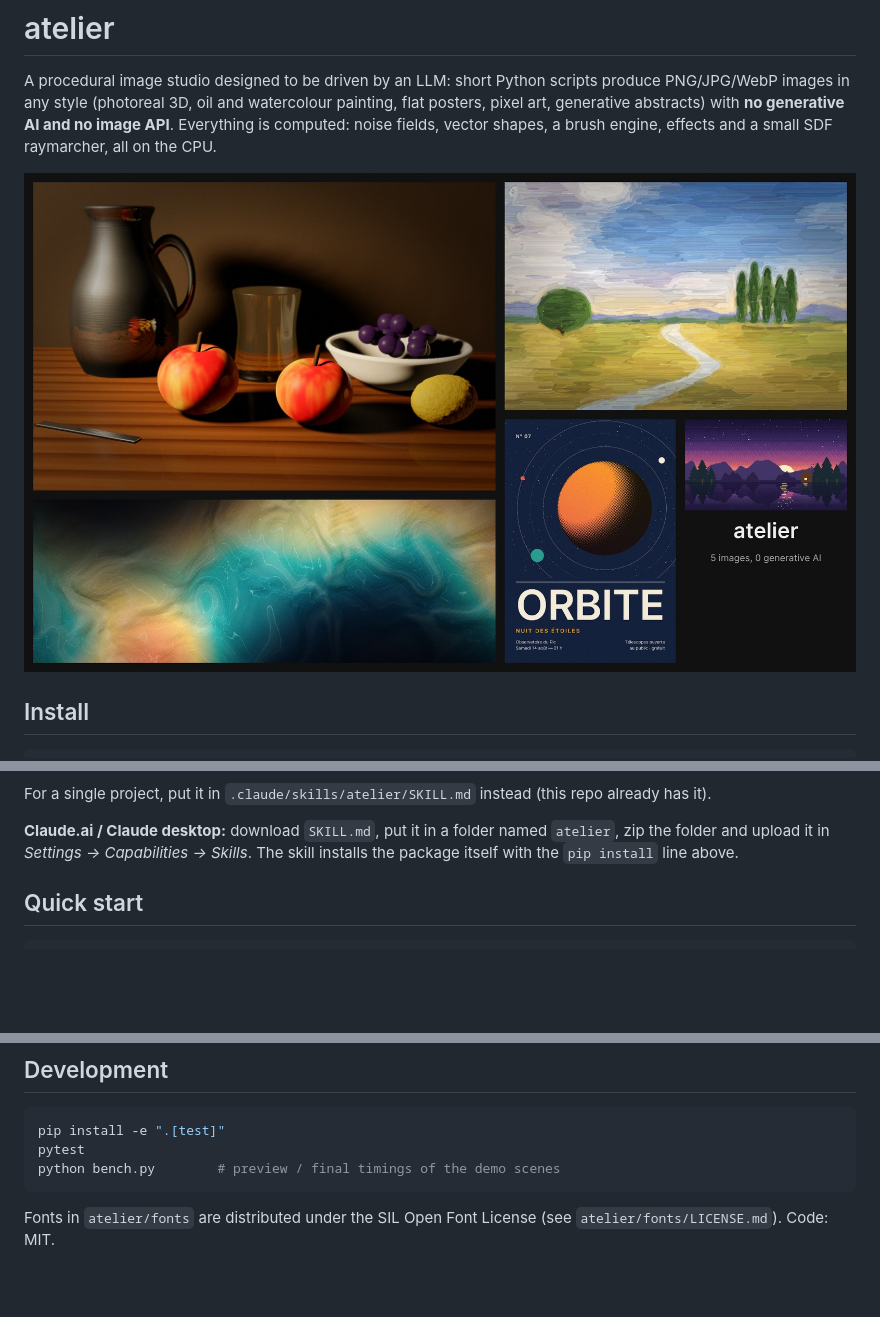
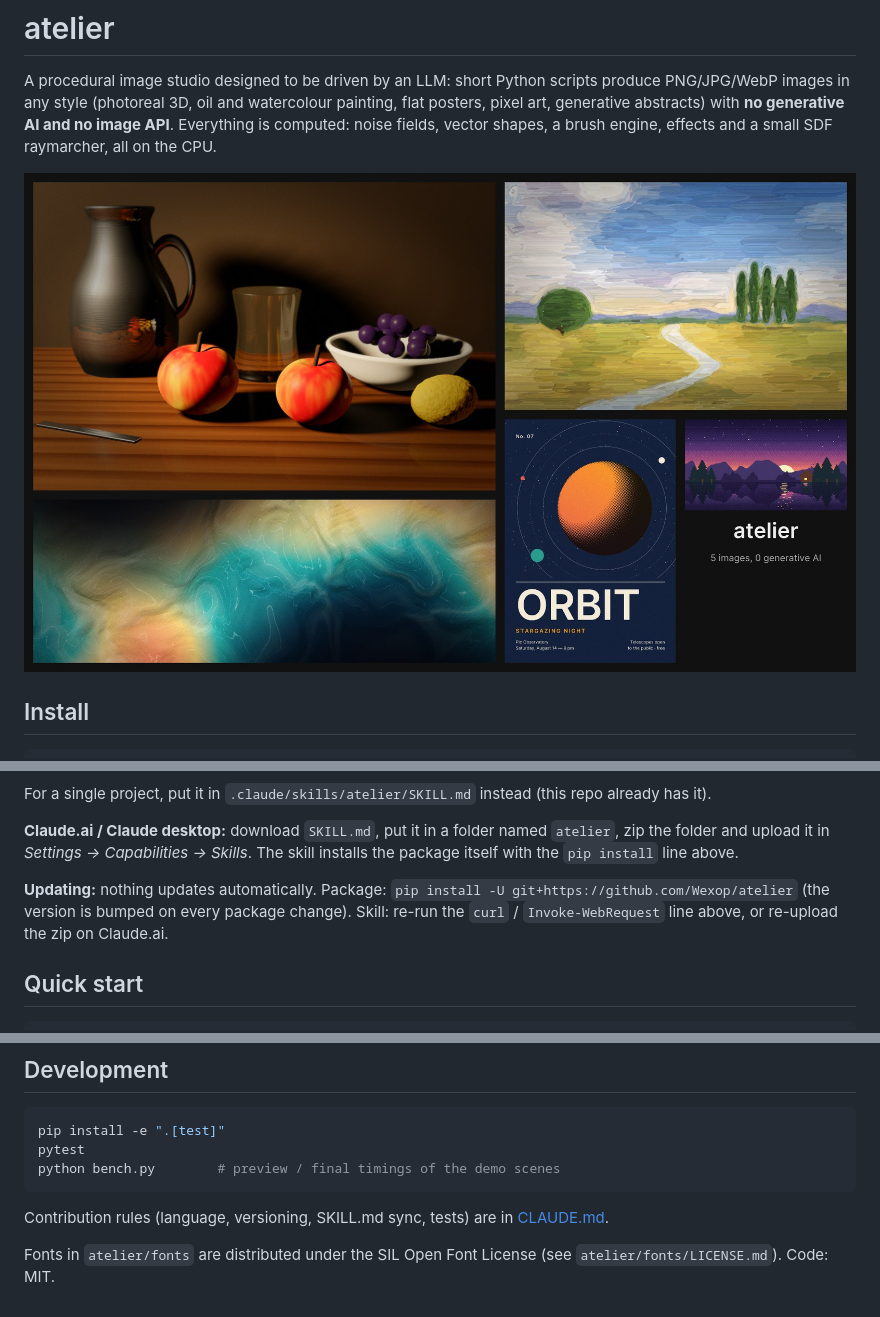
Before and after one commit to Wexop/atelier, a Markdown page: README.md, 3 parts joined by grey strips. Rendered like a GitHub page; pictures changed too: examples/gallery.jpg; blank space fills up the shorter version.

````diff
--- a/README.md
+++ b/README.md
@@ -38,6 +38,10 @@ For a single project, put it in `.claude/skills/atelier/SKILL.md` instead (this
 
 **Claude.ai / Claude desktop:** download `SKILL.md`, put it in a folder named `atelier`, zip the folder and upload it in
 *Settings → Capabilities → Skills*. The skill installs the package itself with the `pip install` line above.
+
+**Updating:** nothing updates automatically. Package: `pip install -U git+https://github.com/Wexop/atelier`
+(the version is bumped on every package change). Skill: re-run the `curl` / `Invoke-WebRequest` line above,
+or re-upload the zip on Claude.ai.
 
 ## Quick start
 
@@ -81,5 +85,7 @@ pytest
 python bench.py        # preview / final timings of the demo scenes
 ```
 
+Contribution rules (language, versioning, SKILL.md sync, tests) are in [CLAUDE.md](CLAUDE.md).
+
 Fonts in `atelier/fonts` are distributed under the SIL Open Font License (see `atelier/fonts/LICENSE.md`).
 Code: MIT.
````
Also changed, not shown: CLAUDE.md (added, +41 -0 lines), 5 other files.
